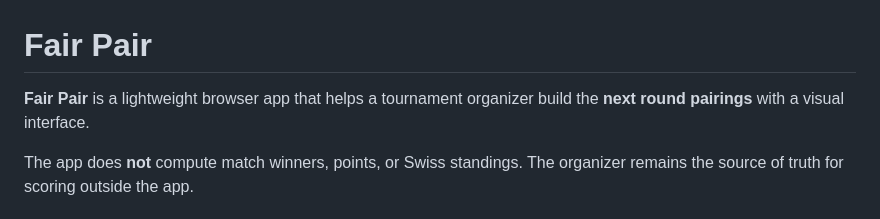
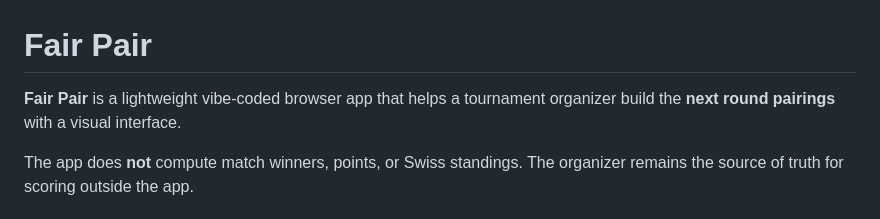
Before and after one commit to fabienrohrer/fair-pair, a Markdown page: README.md, the part around the change. Rendered like a GitHub page.

Commit message:
fix: corriger la description de l'application dans le README.md pour inclure "vibe-coded"

```diff
--- a/README.md
+++ b/README.md
@@ -1,6 +1,6 @@
 # Fair Pair
 
-**Fair Pair** is a lightweight browser app that helps a tournament organizer build the **next round pairings** with a visual interface.
+**Fair Pair** is a lightweight vibe-coded browser app that helps a tournament organizer build the **next round pairings** with a visual interface.
 
 The app does **not** compute match winners, points, or Swiss standings. The organizer remains the source of truth for scoring outside the app.
 
```
